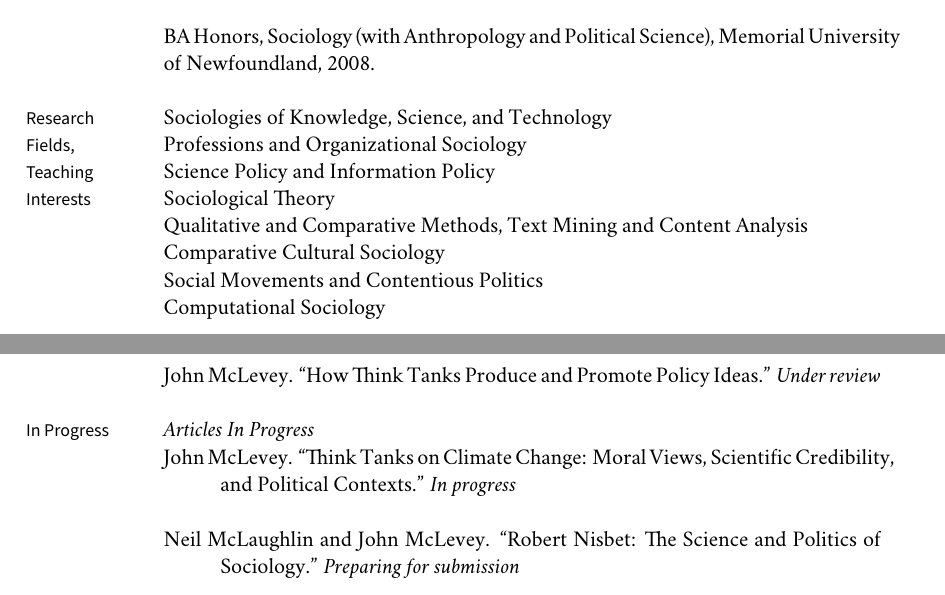
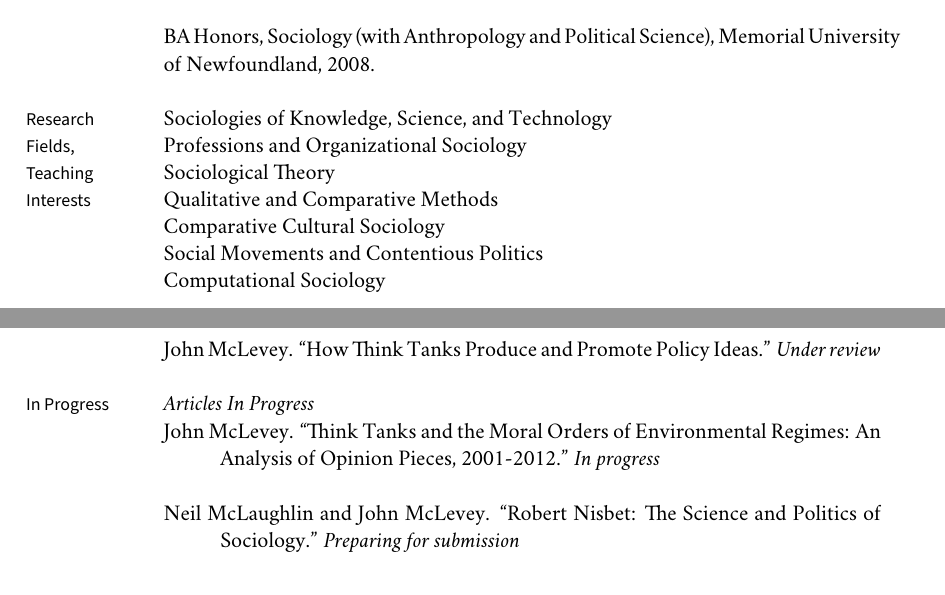
Before and after one commit to mclevey/CV, a LaTeX CV (cv_mclevey.tex): two parts of pages 1 and 2 of 6, joined at a grey line, cut so that both start at the same text. Compiled offline with XeLaTeX; a missing font is replaced by an installed copy or a similar font.

Commit message:
various updates over time. and some fiddling.

```diff
--- a/cv_mclevey.tex
+++ b/cv_mclevey.tex
@@ -156,9 +156,8 @@
 
 \noindent Sociologies of Knowledge, Science, and Technology \\
 Professions and Organizational Sociology\\
-Science Policy and Information Policy \\
 Sociological Theory\\
-Qualitative and Comparative Methods, Text Mining and Content Analysis\\
+Qualitative and Comparative Methods\\
 Comparative Cultural Sociology \\
 Social Movements and Contentious Politics\\
 Computational Sociology \\
@@ -207,7 +206,7 @@
 
 \noindent\emph{Articles In Progress \vspace{0.01in}}
 
-\ind John McLevey. ``Think Tanks on Climate Change: Moral Views, Scientific Credibility, and Political Contexts.'' \emph{In progress} \\
+\ind John McLevey. ``Think Tanks and the Moral Orders of Environmental Regimes: An Analysis of Opinion Pieces, 2001-2012.'' \emph{In progress} \\
 
 \ind Neil McLaughlin and John McLevey. ``Robert Nisbet: The Science and Politics of Sociology.'' \emph{Preparing for submission} \\
 
```
